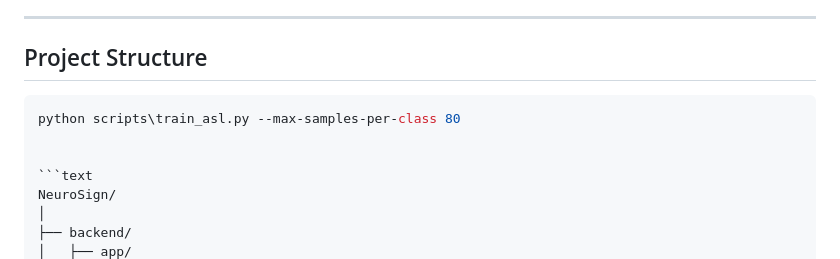
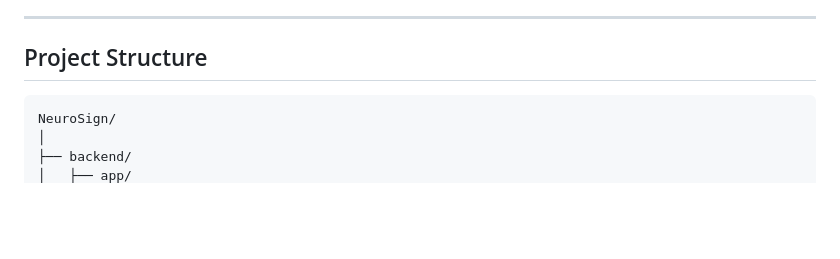
Before and after one commit to rukeshsg/Neurosign-Sign-Language-ai, a Markdown page: README.md, the part around the change. GitHub-like rendering; blank space fills up the shorter version.

````diff
--- a/README.md
+++ b/README.md
@@ -65,10 +65,6 @@ The project consists of a FastAPI backend, a Flutter mobile application, and cus
 ---
 
 ## Project Structure
-
-```powershell
-python scripts\train_asl.py --max-samples-per-class 80
-
 
 ```text
 NeuroSign/
````
